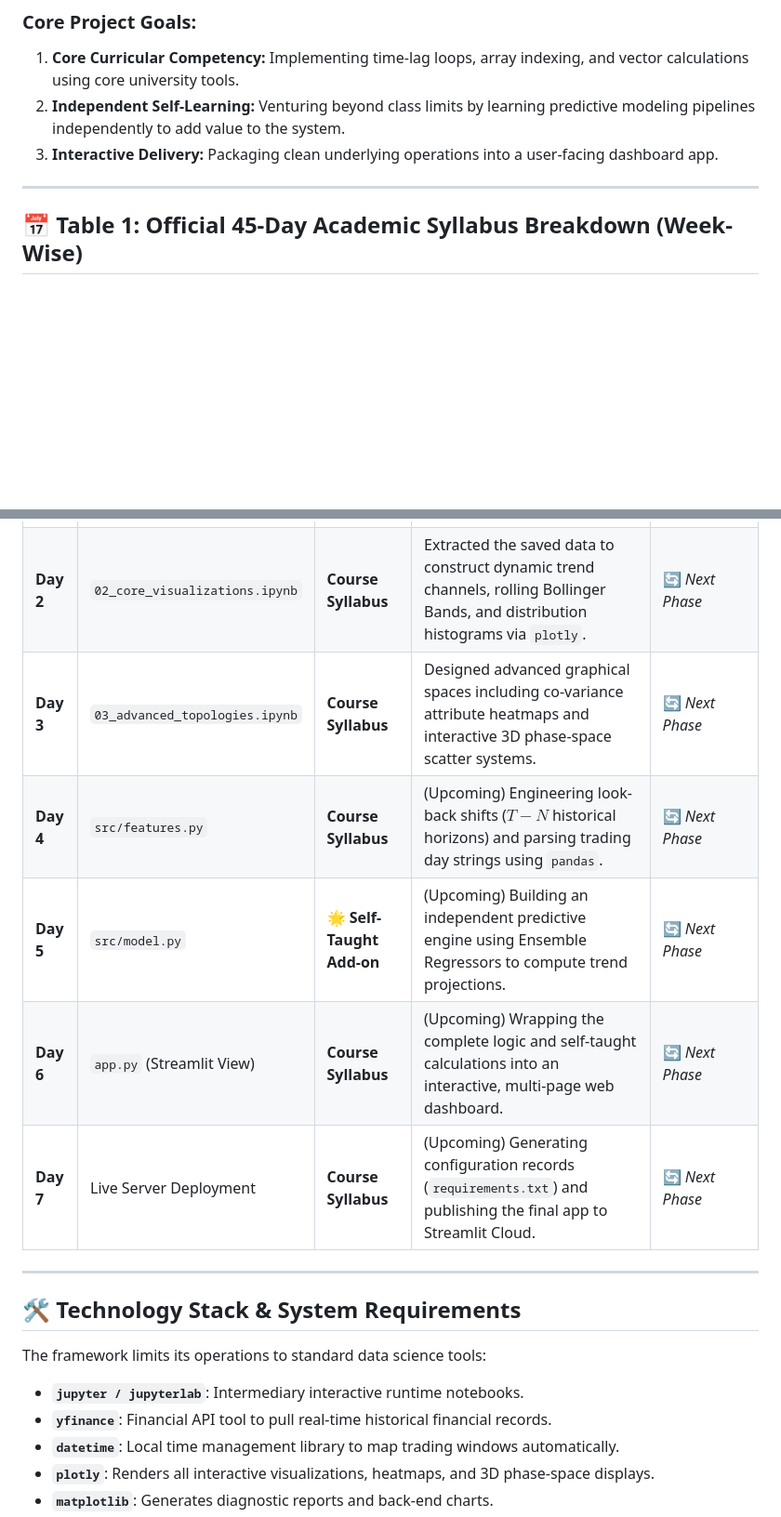
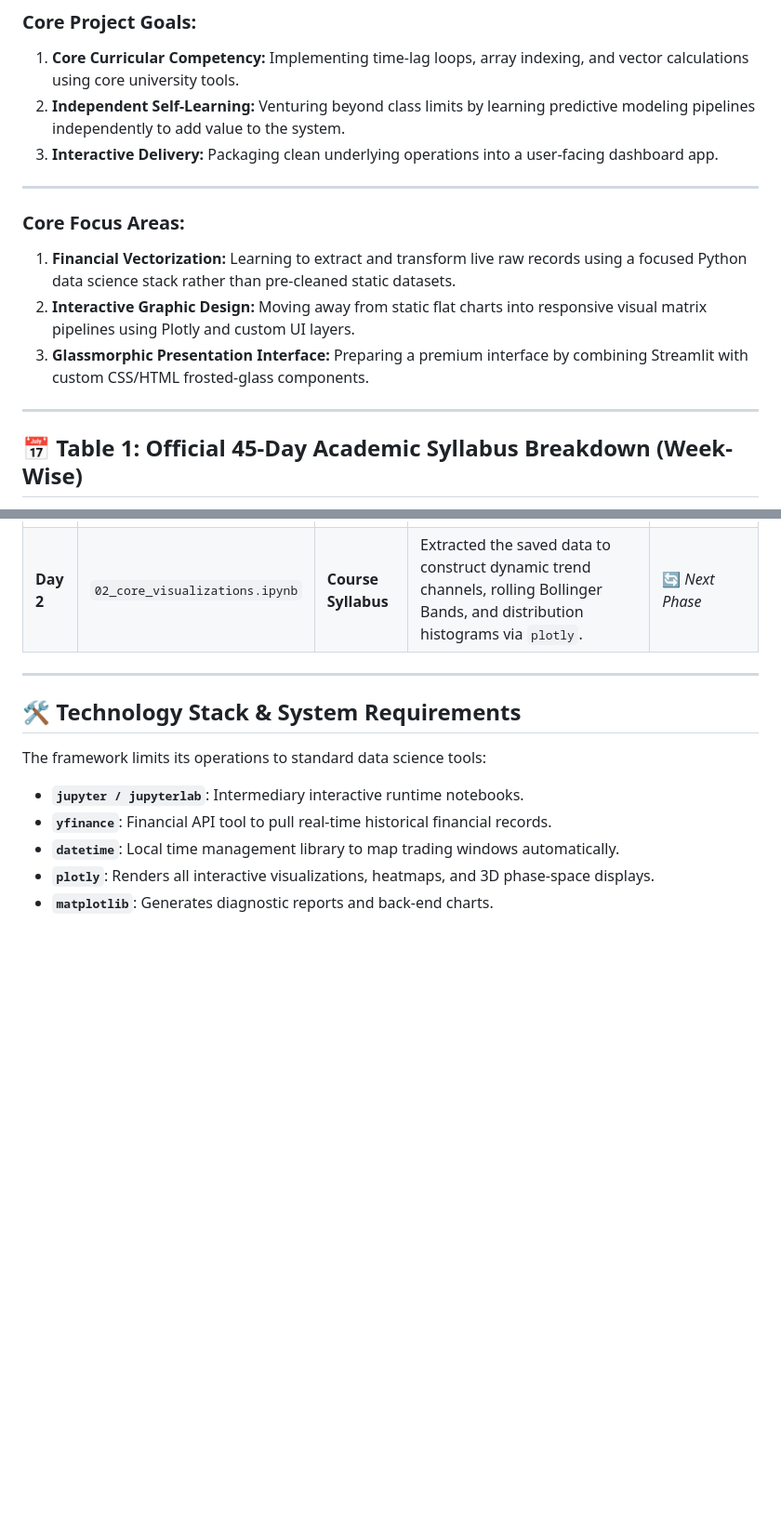
Before and after one commit to bhardwajyuvika2305/bhardwajyuvika2305-CryptoStock-Oracle, a Markdown page: README.md, 2 parts joined by grey strips. Shown at 93% size. GitHub-like rendering; blank space fills up the shorter version.

Commit message:
Enhance README with core focus areas and syllabus
Added core focus areas and updated the syllabus breakdown for the industrial training course.

```diff
--- a/README.md
+++ b/README.md
@@ -18,7 +18,12 @@ Traditional stock markets operate on fixed business calendars (Monday–Friday),
 3. **Interactive Delivery:** Packaging clean underlying operations into a user-facing dashboard app.
 
 ---
+### Core Focus Areas:
+1. **Financial Vectorization:** Learning to extract and transform live raw records using a focused Python data science stack rather than pre-cleaned static datasets.
+2. **Interactive Graphic Design:** Moving away from static flat charts into responsive visual matrix pipelines using Plotly and custom UI layers.
+3. **Glassmorphic Presentation Interface:** Preparing a premium interface by combining Streamlit with custom CSS/HTML frosted-glass components.
 
+---
 ## 📅 Table 1: Official 45-Day Academic Syllabus Breakdown (Week-Wise)
 *This table represents the core curriculum taught during the industrial training course.*
 
@@ -41,11 +46,6 @@ Traditional stock markets operate on fixed business calendars (Monday–Friday),
 | :--- | :--- | :--- | :--- | :--- |
 | **Day 1** | `01_data_ingestion.ipynb` | **Course Syllabus** | Set up configuration metrics, initialized the repo, and wrote the retrieval script using `yfinance` and `datetime`. | ✅ **Completed** |
 | **Day 2** | `02_core_visualizations.ipynb` | **Course Syllabus** | Extracted the saved data to construct dynamic trend channels, rolling Bollinger Bands, and distribution histograms via `plotly`. | 🔄 *Next Phase* |
-| **Day 3** | `03_advanced_topologies.ipynb` | **Course Syllabus** | Designed advanced graphical spaces including co-variance attribute heatmaps and interactive 3D phase-space scatter systems. | 🔄 *Next Phase* |
-| **Day 4** | `src/features.py` | **Course Syllabus** | (Upcoming) Engineering look-back shifts ($T-N$ historical horizons) and parsing trading day strings using `pandas`. | 🔄 *Next Phase* |
-| **Day 5** | `src/model.py` | 🌟 **Self-Taught Add-on** | (Upcoming) Building an independent predictive engine using Ensemble Regressors to compute trend projections. | 🔄 *Next Phase* |
-| **Day 6** | `app.py` (Streamlit View) | **Course Syllabus** | (Upcoming) Wrapping the complete logic and self-taught calculations into an interactive, multi-page web dashboard. | 🔄 *Next Phase* |
-| **Day 7** | Live Server Deployment | **Course Syllabus** | (Upcoming) Generating configuration records (`requirements.txt`) and publishing the final app to Streamlit Cloud. | 🔄 *Next Phase* |
 
 ---
 
```
